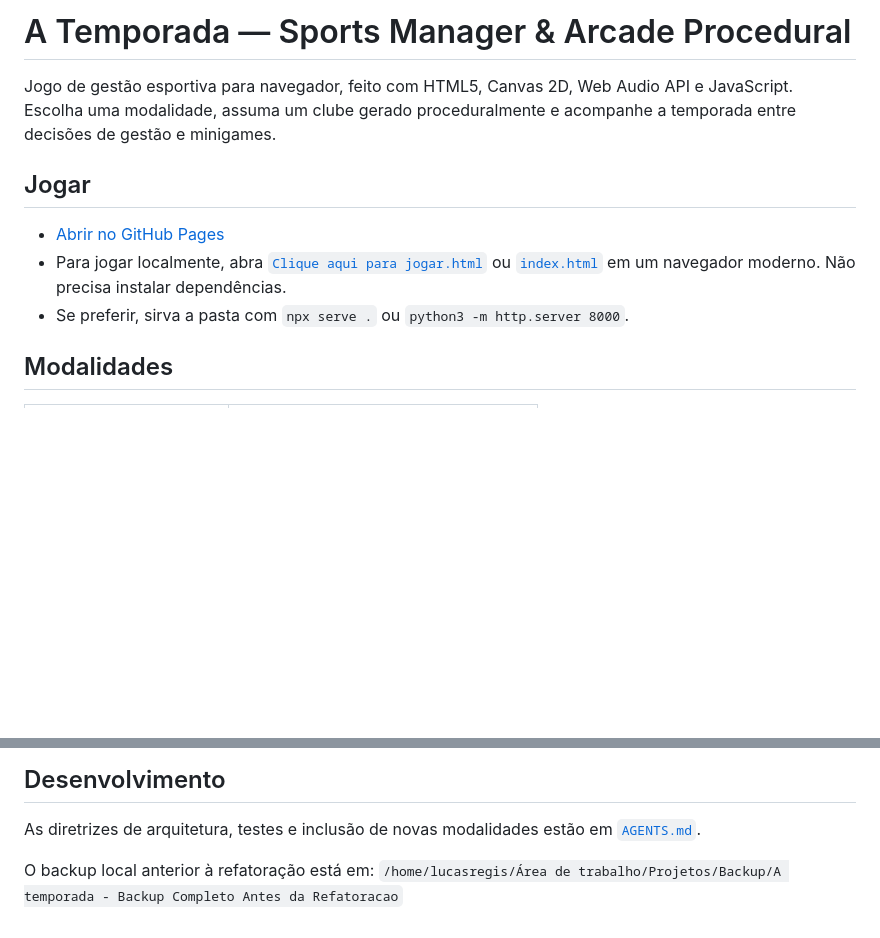
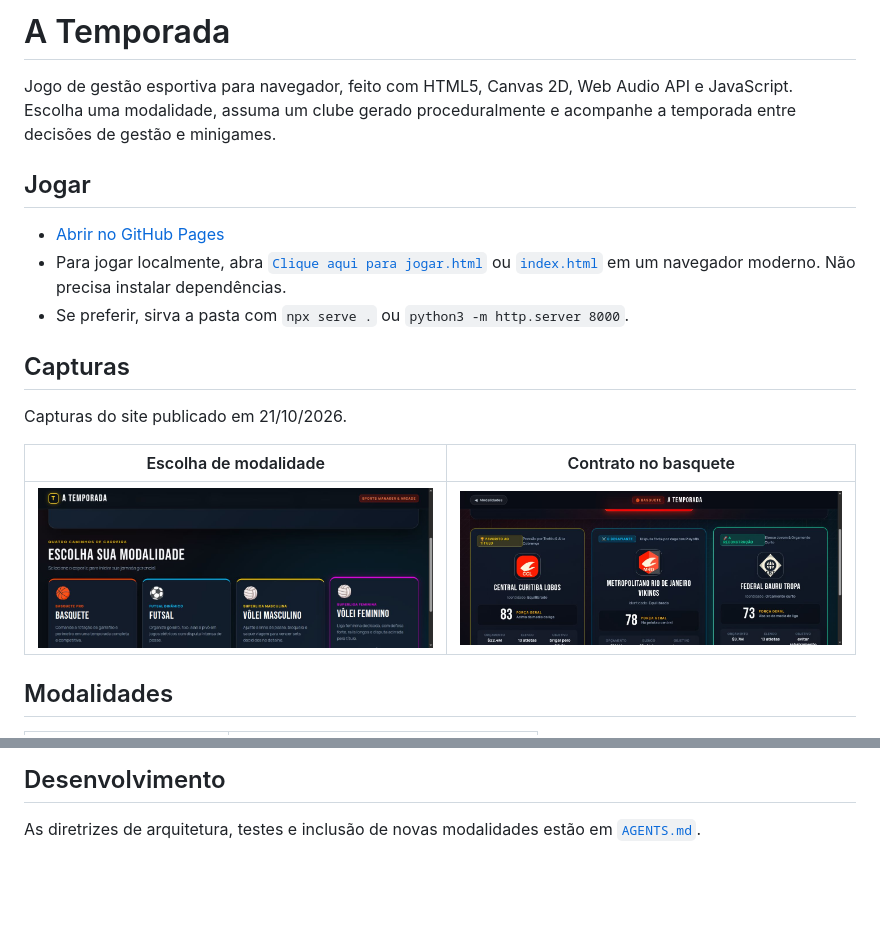
Before and after one commit to lucaaregis4r-ops/a-temporada, a Markdown page: README.md, 2 parts joined by grey strips. GitHub-like rendering; pictures changed too: docs/screenshots/a-temporada-contrato-basquete.png (added), docs/screenshots/a-temporada-modalidades.png (added); blank space fills up the shorter version.

Commit message:
docs: add current screenshots and remove local paths

```diff
--- a/README.md
+++ b/README.md
@@ -1,4 +1,4 @@
-# A Temporada — Sports Manager & Arcade Procedural
+# A Temporada
 
 Jogo de gestão esportiva para navegador, feito com HTML5, Canvas 2D, Web Audio API e JavaScript. Escolha uma modalidade, assuma um clube gerado proceduralmente e acompanhe a temporada entre decisões de gestão e minigames.
 
@@ -7,6 +7,14 @@ Jogo de gestão esportiva para navegador, feito com HTML5, Canvas 2D, Web Audio
 - [Abrir no GitHub Pages](https://lucaaregis4r-ops.github.io/a-temporada/)
 - Para jogar localmente, abra [`Clique aqui para jogar.html`](Clique%20aqui%20para%20jogar.html) ou [`index.html`](index.html) em um navegador moderno. Não precisa instalar dependências.
 - Se preferir, sirva a pasta com `npx serve .` ou `python3 -m http.server 8000`.
+
+## Capturas
+
+Capturas do site publicado em 21/10/2026.
+
+| Escolha de modalidade | Contrato no basquete |
+| --- | --- |
+| ![Seletor de modalidades de A Temporada](docs/screenshots/a-temporada-modalidades.png) | ![Escolha de contrato no modo basquete](docs/screenshots/a-temporada-contrato-basquete.png) |
 
 ## Modalidades
 
@@ -27,6 +35,3 @@ Jogo de gestão esportiva para navegador, feito com HTML5, Canvas 2D, Web Audio
 ## Desenvolvimento
 
 As diretrizes de arquitetura, testes e inclusão de novas modalidades estão em [`AGENTS.md`](AGENTS.md).
-
-O backup local anterior à refatoração está em:
-`/home/lucasregis/Área de trabalho/Projetos/Backup/A temporada - Backup Completo Antes da Refatoracao`
```
Also changed, not shown: AGENTS.md (+1 -2 lines).
